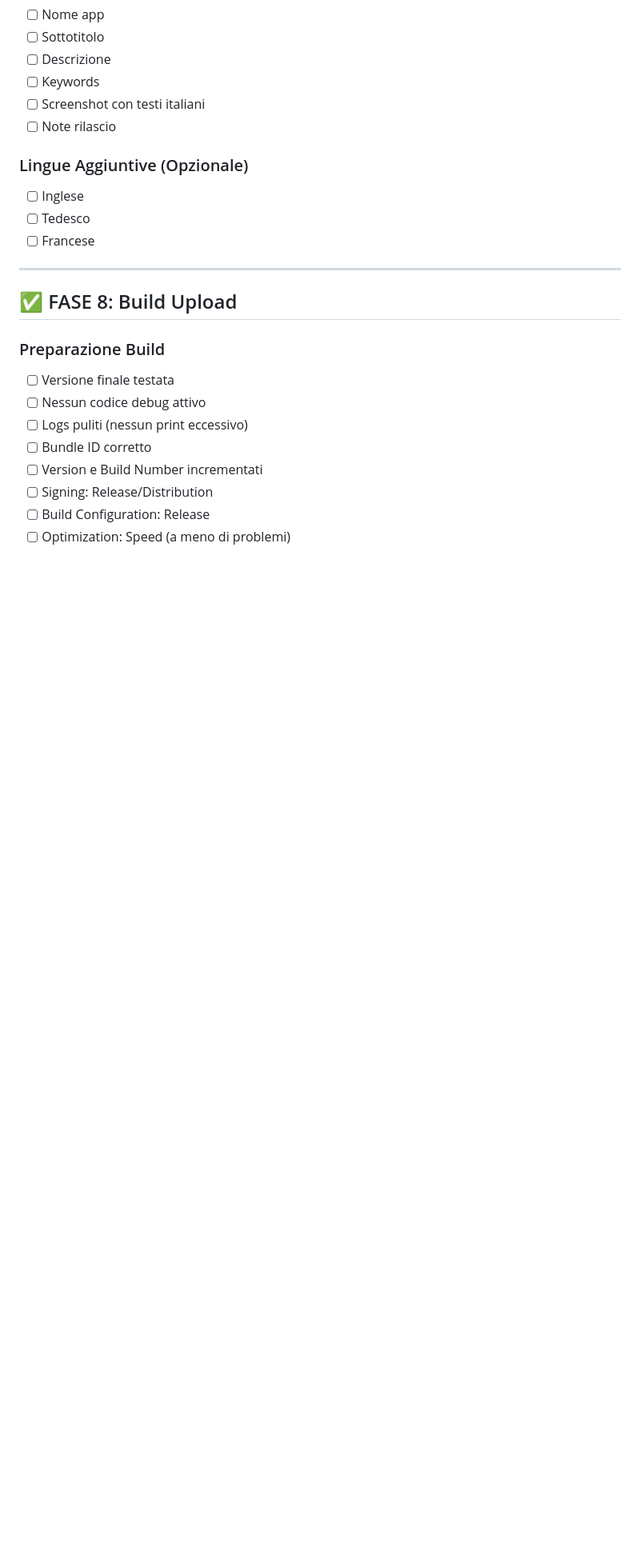
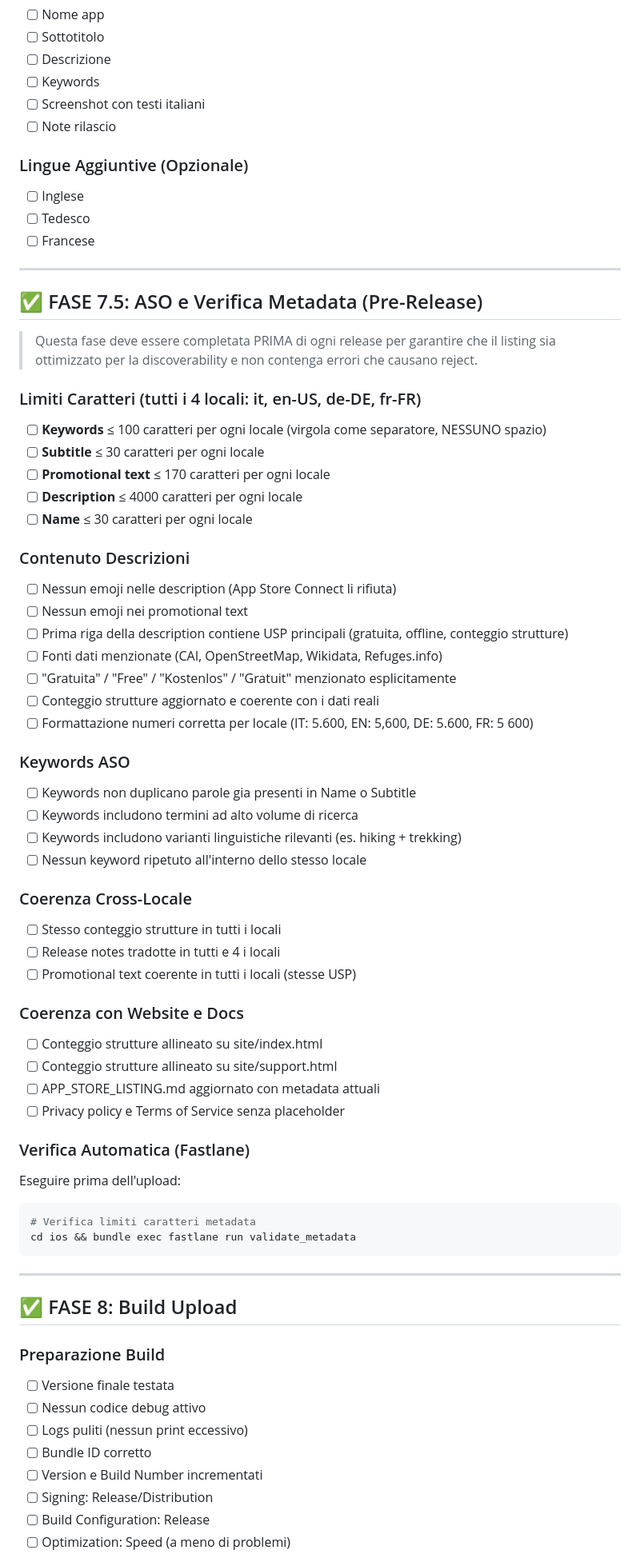
Before and after one commit to FedericoOldrini/rifugiebivacchi, a Markdown page: docs/app-store/RELEASE_CHECKLIST.md, the part around one of its changes. Shown at 80% size. Rendered like a GitHub page; blank space fills up the shorter version.

````diff
--- a/docs/app-store/RELEASE_CHECKLIST.md
+++ b/docs/app-store/RELEASE_CHECKLIST.md
@@ -249,6 +249,53 @@ Questa checklist ti guida passo dopo passo nella pubblicazione di Rifugi e Bivac
 - [ ] Inglese
 - [ ] Tedesco
 - [ ] Francese
+
+---
+
+## ✅ FASE 7.5: ASO e Verifica Metadata (Pre-Release)
+
+> Questa fase deve essere completata PRIMA di ogni release per garantire che il listing
+> sia ottimizzato per la discoverability e non contenga errori che causano reject.
+
+### Limiti Caratteri (tutti i 4 locali: it, en-US, de-DE, fr-FR)
+- [ ] **Keywords** ≤ 100 caratteri per ogni locale (virgola come separatore, NESSUNO spazio)
+- [ ] **Subtitle** ≤ 30 caratteri per ogni locale
+- [ ] **Promotional text** ≤ 170 caratteri per ogni locale
+- [ ] **Description** ≤ 4000 caratteri per ogni locale
+- [ ] **Name** ≤ 30 caratteri per ogni locale
+
+### Contenuto Descrizioni
+- [ ] Nessun emoji nelle description (App Store Connect li rifiuta)
+- [ ] Nessun emoji nei promotional text
+- [ ] Prima riga della description contiene USP principali (gratuita, offline, conteggio strutture)
+- [ ] Fonti dati menzionate (CAI, OpenStreetMap, Wikidata, Refuges.info)
+- [ ] "Gratuita" / "Free" / "Kostenlos" / "Gratuit" menzionato esplicitamente
+- [ ] Conteggio strutture aggiornato e coerente con i dati reali
+- [ ] Formattazione numeri corretta per locale (IT: 5.600, EN: 5,600, DE: 5.600, FR: 5 600)
+
+### Keywords ASO
+- [ ] Keywords non duplicano parole gia presenti in Name o Subtitle
+- [ ] Keywords includono termini ad alto volume di ricerca
+- [ ] Keywords includono varianti linguistiche rilevanti (es. hiking + trekking)
+- [ ] Nessun keyword ripetuto all'interno dello stesso locale
+
+### Coerenza Cross-Locale
+- [ ] Stesso conteggio strutture in tutti i locali
+- [ ] Release notes tradotte in tutti e 4 i locali
+- [ ] Promotional text coerente in tutti i locali (stesse USP)
+
+### Coerenza con Website e Docs
+- [ ] Conteggio strutture allineato su site/index.html
+- [ ] Conteggio strutture allineato su site/support.html
+- [ ] APP_STORE_LISTING.md aggiornato con metadata attuali
+- [ ] Privacy policy e Terms of Service senza placeholder
+
+### Verifica Automatica (Fastlane)
+Eseguire prima dell'upload:
+```bash
+# Verifica limiti caratteri metadata
+cd ios && bundle exec fastlane run validate_metadata
+```
 
 ---
 
````
Also changed, not shown: other parts of docs/app-store/RELEASE_CHECKLIST.md (+11 -9 lines), APP_STORE_LISTING.md (+105 -139 lines), docs/app-store/LISTING.md (+105 -139 lines).
